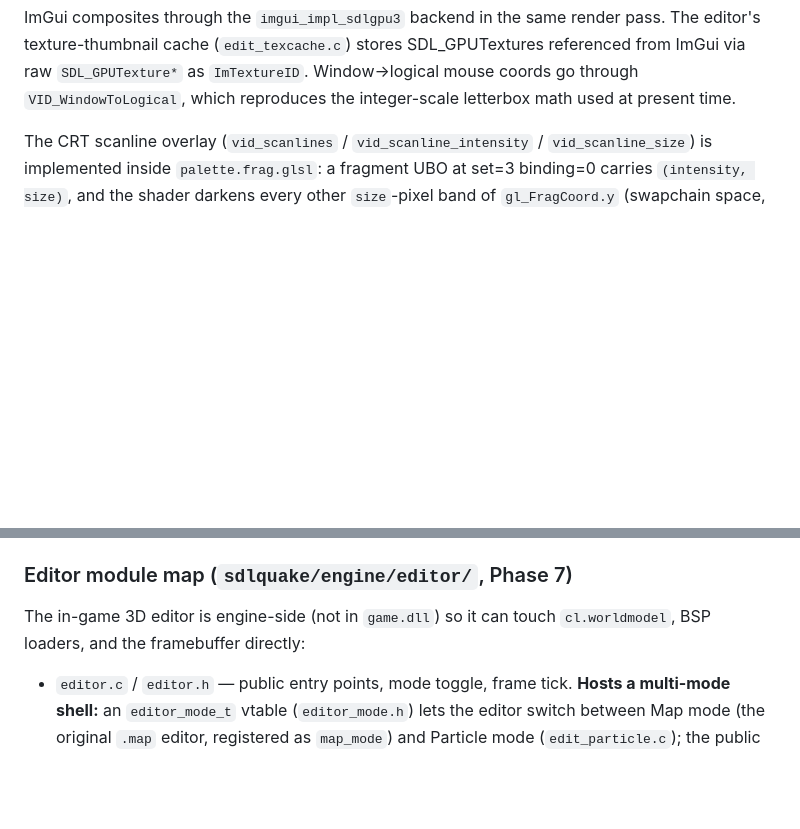
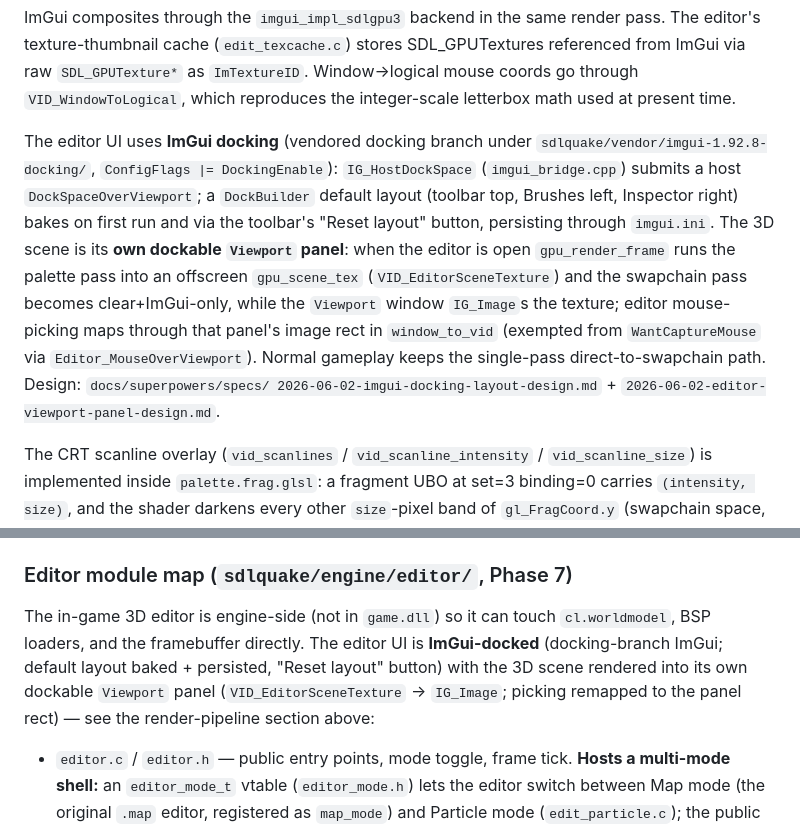
Before and after one commit to willbr/quake1.ai, a Markdown page: CLAUDE.md, 2 parts joined by grey strips. GitHub-like rendering; blank space fills up the shorter version.

Commit message:
docs(CLAUDE): document docked editor + Viewport scene panel
Co-Authored-By: Claude Opus 4.8 (1M context) <noreply@anthropic.com>

```diff
--- a/CLAUDE.md
+++ b/CLAUDE.md
@@ -85,6 +85,23 @@ stores SDL_GPUTextures referenced from ImGui via raw `SDL_GPUTexture*`
 as `ImTextureID`. Window→logical mouse coords go through
 `VID_WindowToLogical`, which reproduces the integer-scale letterbox
 math used at present time.
+
+The editor UI uses **ImGui docking** (vendored docking branch under
+`sdlquake/vendor/imgui-1.92.8-docking/`, `ConfigFlags |=
+DockingEnable`): `IG_HostDockSpace` (`imgui_bridge.cpp`) submits a
+host `DockSpaceOverViewport`; a `DockBuilder` default layout (toolbar
+top, Brushes left, Inspector right) bakes on first run and via the
+toolbar's "Reset layout" button, persisting through `imgui.ini`. The
+3D scene is its **own dockable `Viewport` panel**: when the editor is
+open `gpu_render_frame` runs the palette pass into an offscreen
+`gpu_scene_tex` (`VID_EditorSceneTexture`) and the swapchain pass
+becomes clear+ImGui-only, while the `Viewport` window `IG_Image`s the
+texture; editor mouse-picking maps through that panel's image rect in
+`window_to_vid` (exempted from `WantCaptureMouse` via
+`Editor_MouseOverViewport`). Normal gameplay keeps the single-pass
+direct-to-swapchain path. Design: `docs/superpowers/specs/
+2026-06-02-imgui-docking-layout-design.md` +
+`2026-06-02-editor-viewport-panel-design.md`.
 
 The CRT scanline overlay (`vid_scanlines` / `vid_scanline_intensity` /
 `vid_scanline_size`) is implemented inside `palette.frag.glsl`: a
@@ -181,7 +198,7 @@ All Phase 8 sim systems live inside the hot-reloadable `game.dll` and share `sim
 
 ### Editor module map (`sdlquake/engine/editor/`, Phase 7)
 
-The in-game 3D editor is engine-side (not in `game.dll`) so it can touch `cl.worldmodel`, BSP loaders, and the framebuffer directly:
+The in-game 3D editor is engine-side (not in `game.dll`) so it can touch `cl.worldmodel`, BSP loaders, and the framebuffer directly. The editor UI is **ImGui-docked** (docking-branch ImGui; default layout baked + persisted, "Reset layout" button) with the 3D scene rendered into its own dockable `Viewport` panel (`VID_EditorSceneTexture` → `IG_Image`; picking remapped to the panel rect) — see the render-pipeline section above:
 
 - `editor.c` / `editor.h` — public entry points, mode toggle, frame tick. **Hosts a multi-mode shell:** an `editor_mode_t` vtable (`editor_mode.h`) lets the editor switch between Map mode (the original `.map` editor, registered as `map_mode`) and Particle mode (`edit_particle.c`); the public `Editor_DrawUI`/`Editor_RenderScene`/`Editor_ProcessEvent`/`Editor_HideTransientFX`/`Editor_ShouldDrawPlayer` dispatch to the active mode (shared free-fly camera / open-close stays in the shell). Planned `.mdl`/texture editors plug in as new `s_modes[]` registrations.
 - `editor_mode.h` — the `editor_mode_t` vtable type (mode-specific slots: enter/exit/draw_ui/render_scene/process_event/hide_transient_fx/should_draw_player).
```
